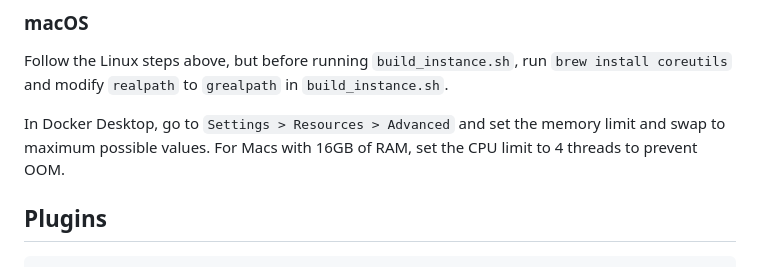
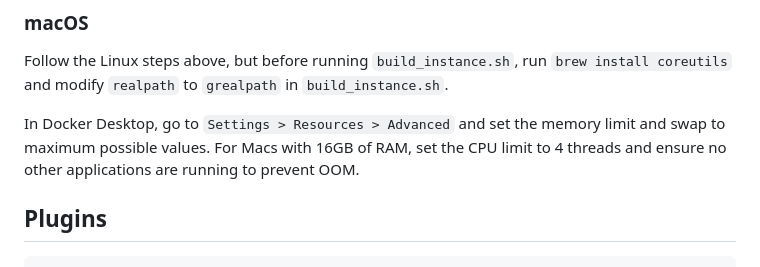
Before and after one commit to techcoderx/hiverpc-resources, a Markdown page: replay.md, the part around the change. Drawn GitHub-style.

````diff
--- a/replay.md
+++ b/replay.md
@@ -97,7 +97,7 @@ mkdir hived_workdir && cd hived_workdir
 
 Follow the Linux steps above, but before running `build_instance.sh`, run `brew install coreutils` and modify `realpath` to `grealpath` in `build_instance.sh`.
 
-In Docker Desktop, go to `Settings > Resources > Advanced` and set the memory limit and swap to maximum possible values. For Macs with 16GB of RAM, set the CPU limit to 4 threads to prevent OOM.
+In Docker Desktop, go to `Settings > Resources > Advanced` and set the memory limit and swap to maximum possible values. For Macs with 16GB of RAM, set the CPU limit to 4 threads and ensure no other applications are running to prevent OOM.
 
 ## Plugins
 ```
````
